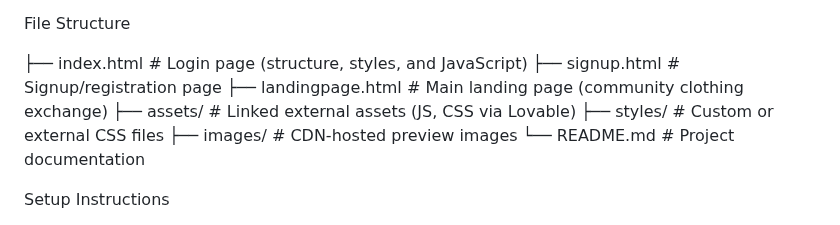
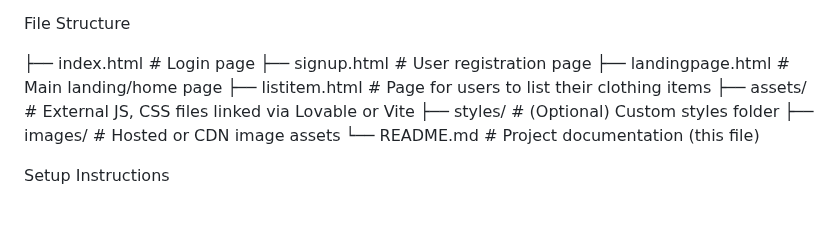
Before and after one commit to TaNuShKa1620/ReWear-Community-Clothing-Exchange, a Markdown page: README.md, the part around the change. Drawn GitHub-style.

```diff
--- a/README.md
+++ b/README.md
@@ -14,14 +14,14 @@ Alert Feedback: Displays success or error messages using alerts (replacing toast
 File Structure
 
 
-├── index.html           # Login page (structure, styles, and JavaScript)
-├── signup.html          # Signup/registration page
-├── landingpage.html     # Main landing page (community clothing exchange)
-├── assets/              # Linked external assets (JS, CSS via Lovable)
-├── styles/              # Custom or external CSS files
-├── images/              # CDN-hosted preview images
-└── README.md            # Project documentation
-
+├── index.html # Login page
+├── signup.html # User registration page
+├── landingpage.html # Main landing/home page
+├── listitem.html # Page for users to list their clothing items
+├── assets/ # External JS, CSS files linked via Lovable or Vite
+├── styles/ # (Optional) Custom styles folder
+├── images/ # Hosted or CDN image assets
+└── README.md # Project documentation (this file)
 
 Setup Instructions
 
```
